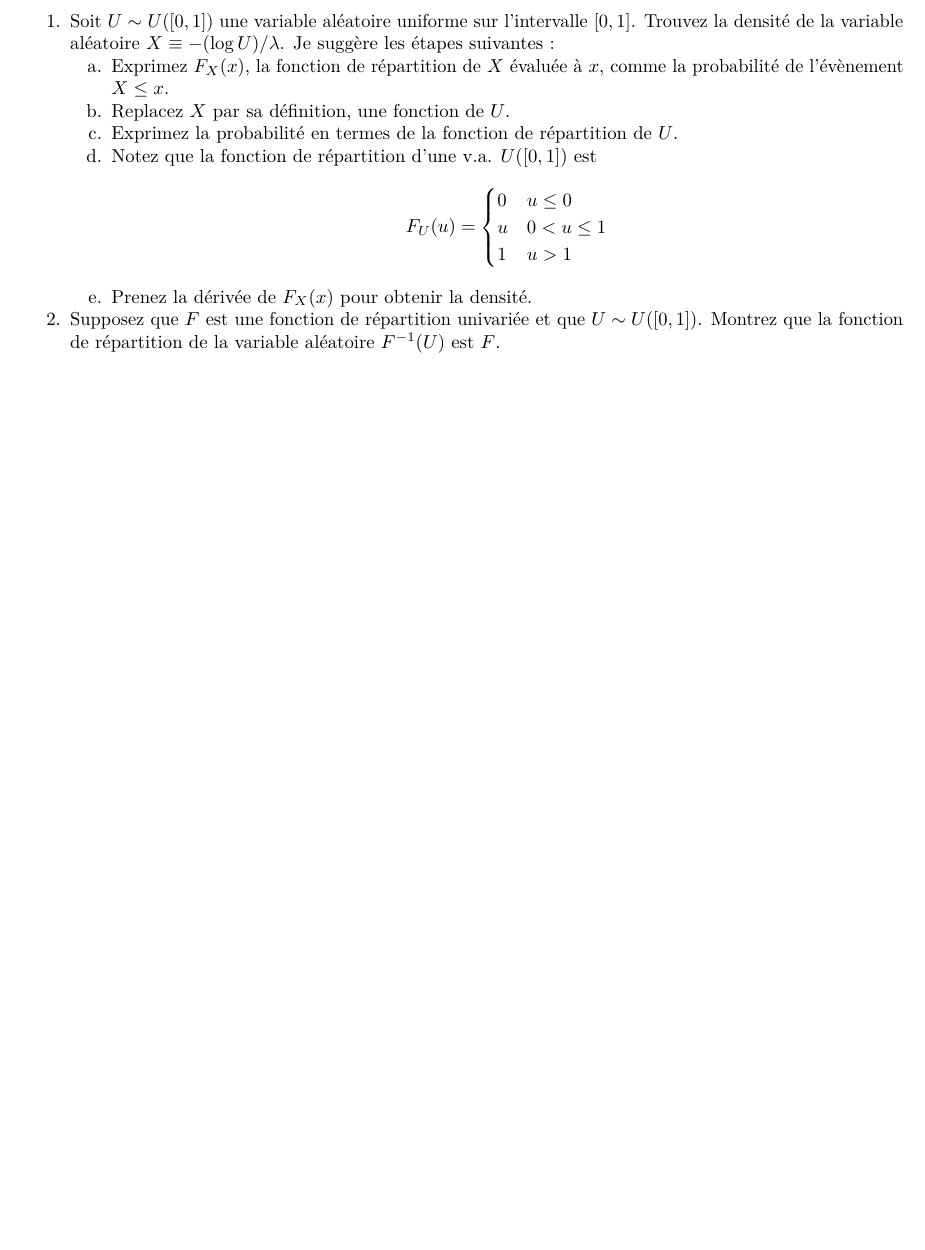
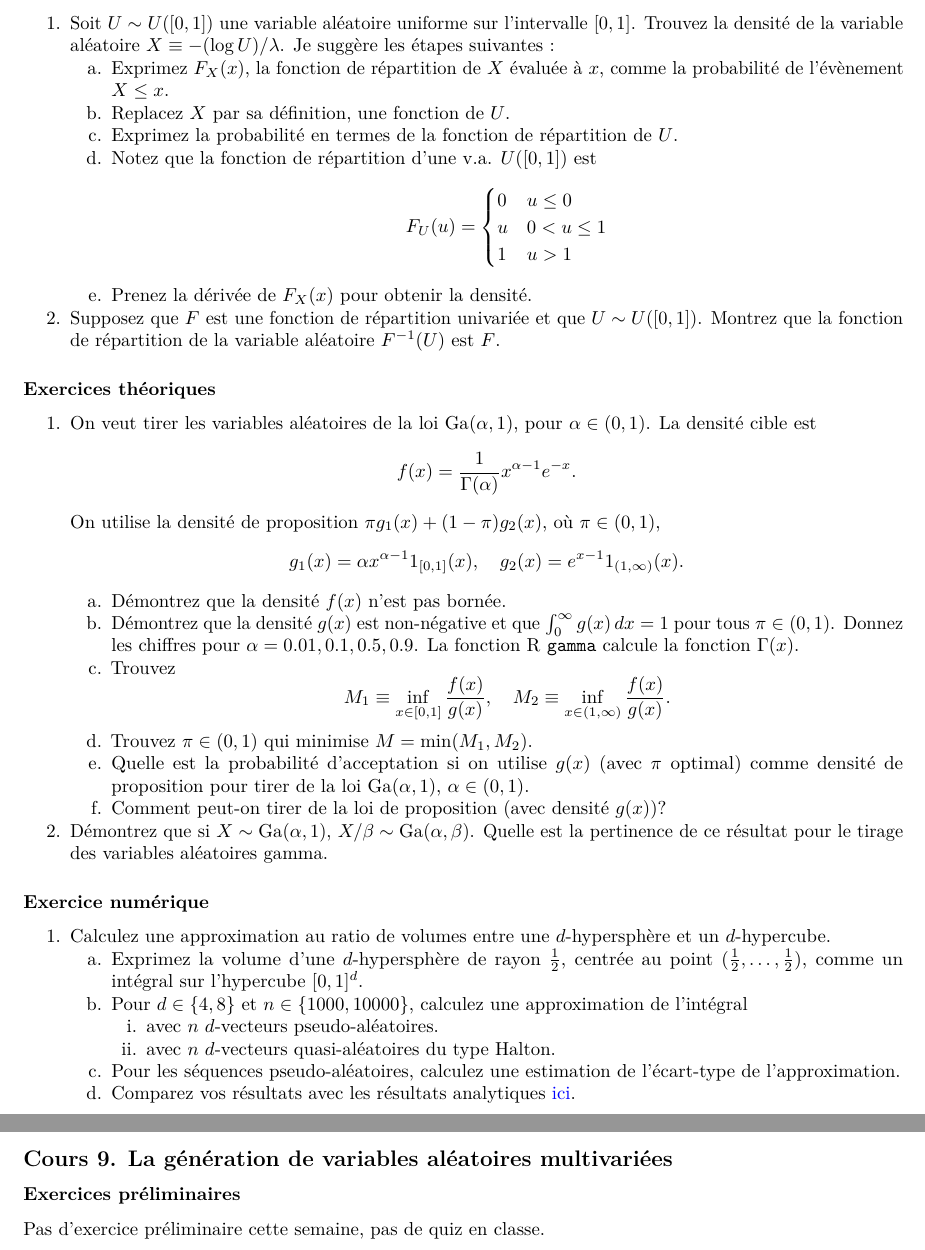
Before and after one commit to mccauslw/ECN-6338, an R Markdown document (Exercices.Rmd): part of page 8 of 8 before the commit and two parts of pages 8 and 9 of 9 after it, the two joined at a grey line, cut so that both start at the same text, the shorter picture padded with empty space. Rendered offline with R 4.5, knitr and Pandoc, then LaTeX, with nearby package versions; some code elsewhere in the file could not run offline.

Commit message:
Put up exercises for Cours 8

```diff
--- a/Exercices.Rmd
+++ b/Exercices.Rmd
@@ -263,3 +263,45 @@ Je suggère les étapes suivantes :
 
 1. Supposez que $F$ est une fonction de répartition univariée et que $U \sim U([0,1])$.
 Montrez que la fonction de répartition de la variable aléatoire $F^{-1}(U)$ est $F$.
+
+### Exercices théoriques
+
+1. On veut tirer les variables aléatoires de la loi $\mathrm{Ga}(\alpha, 1)$, pour $\alpha \in (0,1)$.
+La densité cible est
+\[
+  f(x) = \frac{1}{\Gamma(\alpha)} x^{\alpha-1} e^{-x}.
+\]
+On utilise la densité de proposition $\pi g_1(x) + (1-\pi) g_2(x)$, où $\pi \in (0,1)$,
+\[
+  g_1(x) = \alpha x^{\alpha - 1} 1_{[0,1]}(x), \quad g_2(x) = e^{x-1} 1_{(1,\infty)}(x).
+\]
+    a. Démontrez que la densité $f(x)$ n'est pas bornée.
+    a. Démontrez que la densité $g(x)$ est non-négative et que $\int_0^\infty g(x)\, dx = 1$ pour tous $\pi \in (0,1)$. Donnez les chiffres pour $\alpha = 0.01, 0.1, 0.5, 0.9$. La fonction R \texttt{gamma} calcule la fonction $\Gamma(x)$.
+    a. Trouvez
+    \[
+      M_1 \equiv \inf_{x \in [0,1]} \frac{f(x)}{g(x)}, \quad M_2 \equiv \inf_{x \in (1,\infty)} \frac{f(x)}{g(x)}.
+    \]
+    a. Trouvez $\pi \in (0,1)$ qui minimise $M = \min(M_1, M_2)$.
+    a. Quelle est la probabilité d'acceptation si on utilise $g(x)$ (avec $\pi$ optimal) comme densité de proposition pour tirer de la loi $\mathrm{Ga}(\alpha, 1)$, $\alpha \in (0,1)$.
+    a. Comment peut-on tirer de la loi de proposition (avec densité $g(x)$)?
+
+1. Démontrez que si $X \sim \mathrm{Ga}(\alpha, 1)$, $X/\beta \sim \mathrm{Ga}(\alpha, \beta)$.
+Quelle est la pertinence de ce résultat pour le tirage des variables aléatoires gamma.
+
+### Exercice numérique
+
+1. Calculez une approximation au ratio de volumes entre une $d$-hypersphère et un $d$-hypercube.
+    a. Exprimez la volume d'une $d$-hypersphère de rayon $\frac{1}{2}$, centrée au point $(\tfrac{1}{2},\ldots,\tfrac{1}{2})$, comme un intégral sur l'hypercube $[0,1]^d$.
+    a. Pour $d \in \{4, 8\}$ et $n \in \{1000, 10000\}$, calculez une approximation de l'intégral
+        i. avec $n$ $d$-vecteurs pseudo-aléatoires.
+        i. avec $n$ $d$-vecteurs quasi-aléatoires du type Halton.
+    a. Pour les séquences pseudo-aléatoires, calculez une estimation de l'écart-type de l'approximation.
+    a. Comparez vos résultats avec les résultats analytiques [ici](https://en.wikipedia.org/wiki/Volume_of_an_n-ball).
+
+\pagebreak
+
+## Cours 9. La génération de variables aléatoires multivariées
+
+### Exercices préliminaires
+
+Pas d'exercice préliminaire cette semaine, pas de quiz en classe.
```
Also changed, not shown: Plan_detail_6338.rmd (+0 -1 lines), Exercices.pdf, Plan_detail_6338.pdf.
